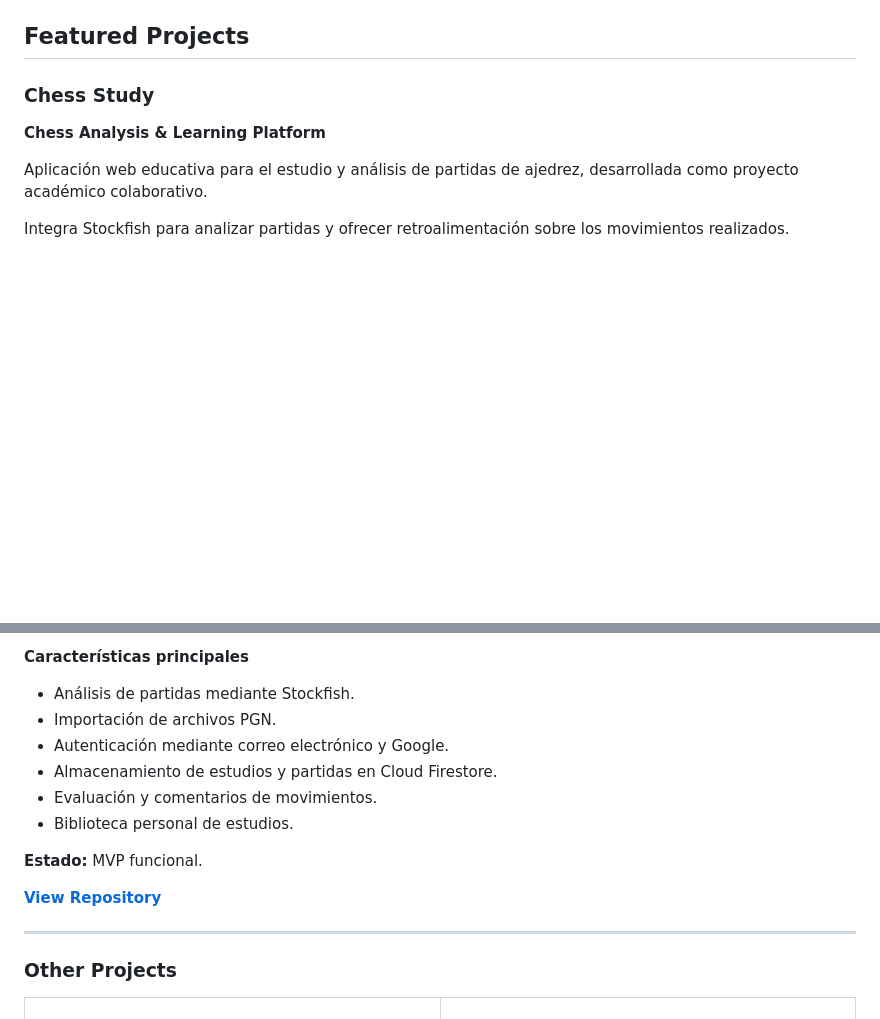
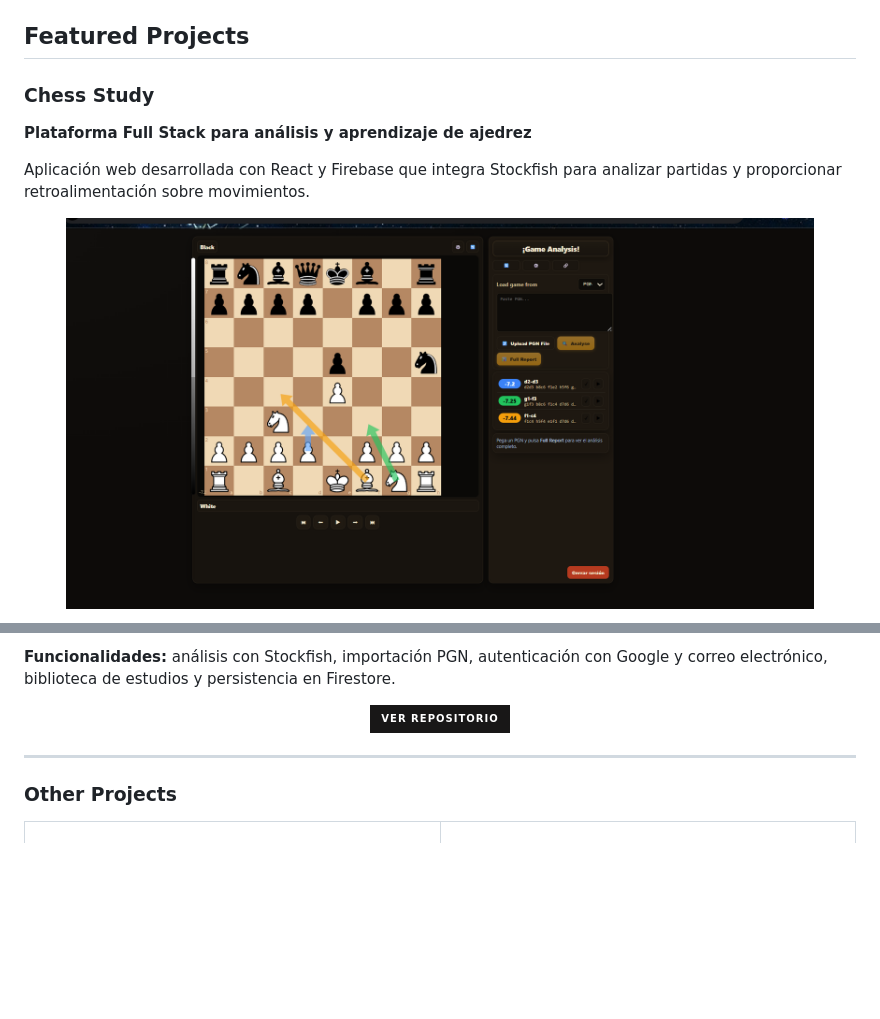
Before and after one commit to AurisKonig/AurisKonig, a Markdown page: README.md, 2 parts joined by grey strips. Drawn GitHub-style; pictures changed too: assets/projects/chess-study/analysis.png (added); badges without logos; blank space fills up the shorter version.

Commit message:
docs: agregar capturas de Chess Study al portafolio

```diff
--- a/README.md
+++ b/README.md
@@ -92,9 +92,11 @@ Con conocimientos en inteligencia artificial y en proceso de profundizar en su i
 
 ### Chess Study
 
-**Chess Analysis & Learning Platform**
+**Plataforma Full Stack para análisis y aprendizaje de ajedrez**
 
-Aplicación web educativa para el estudio y análisis de partidas de ajedrez, desarrollada como proyecto académico colaborativo.
+Aplicación web desarrollada con React y Firebase que integra Stockfish para analizar partidas y proporcionar retroalimentación sobre movimientos.
 
-Integra Stockfish para analizar partidas y ofrecer retroalimentación sobre los movimientos realizados.
+<p align="center">
+  <img src="assets/projects/chess-study/analysis.png" alt="Chess Study - Análisis de partidas con Stockfish" width="90%">
+</p>
 
@@ -107,16 +113,11 @@ Integra Stockfish para analizar partidas y ofrecer retroalimentación sobre los
 
-**Características principales**
+**Funcionalidades:** análisis con Stockfish, importación PGN, autenticación con Google y correo electrónico, biblioteca de estudios y persistencia en Firestore.
 
-- Análisis de partidas mediante Stockfish.
-- Importación de archivos PGN.
-- Autenticación mediante correo electrónico y Google.
-- Almacenamiento de estudios y partidas en Cloud Firestore.
-- Evaluación y comentarios de movimientos.
-- Biblioteca personal de estudios.
-
-**Estado:** MVP funcional.
-
-[**View Repository**](https://github.com/AurisKonig/Chess_Study)
+<p align="center">
+  <a href="https://github.com/AurisKonig/Chess_Study">
+    <img src="https://img.shields.io/badge/Ver_repositorio-181717?style=for-the-badge&logo=github&logoColor=white" alt="Ver repositorio">
+  </a>
+</p>
 
 ---
 
```
Also changed, not shown: other parts of README.md (+9 -5 lines), assets/projects/chess-study/dashboard.png (added).
